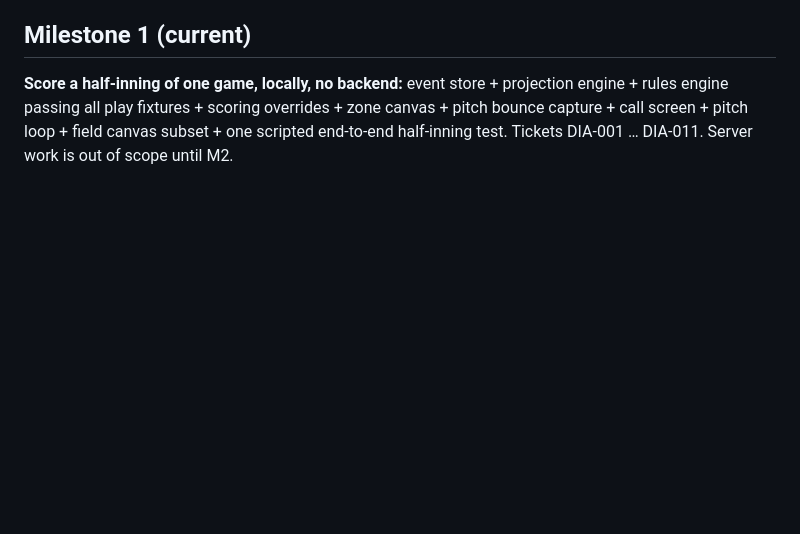
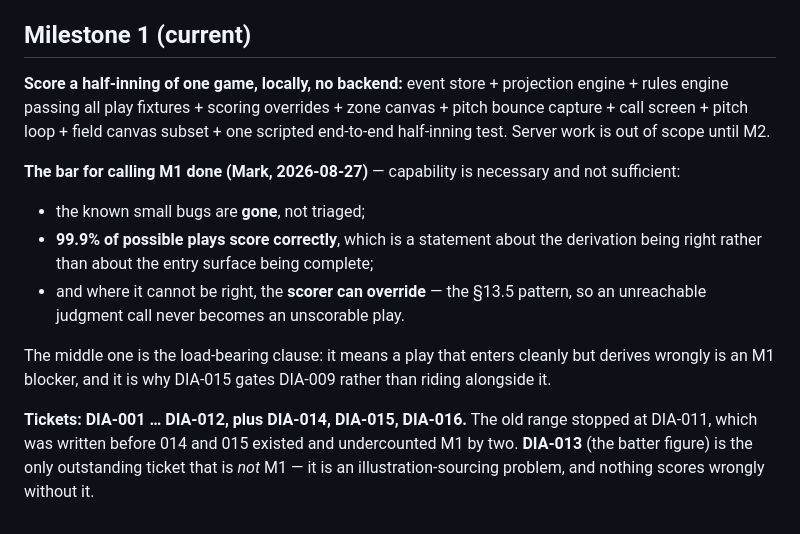
Before and after one commit to markmohr15/diamond, a Markdown page: CLAUDE.md, the part around the change. GitHub-like rendering; blank space fills up the shorter version.

Commit message:
docs: state the M1 acceptance bar, correct its ticket range, unassign the undo gaps
M1's definition listed capabilities and a ticket range and nothing about being
right. Mark's bar: the known small bugs gone rather than triaged, 99.9% of
possible plays scoring correctly, and a scorer override where derivation cannot
reach. The middle clause is load-bearing — a play that enters cleanly but derives
wrongly is an M1 blocker, which is why DIA-015 gates DIA-009.

The ticket range said DIA-001…DIA-011, written before 014 and 015 existed, so it
undercounted M1 by two. DIA-013 is the only outstanding ticket that is not M1.

The two UX gaps leave DIA-015 unassigned and not M1, per Mark. Worth recording
why rather than just moving them: they had been deferred to 'the design work',
which was never a ticket id, so they evaporated when DIA-016 closed. A generic
destination is a deferral to nowhere.

Co-Authored-By: Claude Opus 5 <noreply@anthropic.com>

```diff
--- a/CLAUDE.md
+++ b/CLAUDE.md
@@ -102,5 +102,21 @@ tickets/            markdown tickets; work them in ID order unless told otherwis
 
 **Score a half-inning of one game, locally, no backend:** event store + projection engine + rules engine
 passing all play fixtures + scoring overrides + zone canvas + pitch bounce capture + call screen + pitch
-loop + field canvas subset + one scripted end-to-end half-inning test. Tickets DIA-001 … DIA-011. Server
-work is out of scope until M2.
+loop + field canvas subset + one scripted end-to-end half-inning test. Server work is out of scope
+until M2.
+
+**The bar for calling M1 done (Mark, 2026-08-27)** — capability is necessary and not sufficient:
+
+- the known small bugs are **gone**, not triaged;
+- **99.9% of possible plays score correctly**, which is a statement about the derivation being right
+  rather than about the entry surface being complete;
+- and where it cannot be right, the **scorer can override** — the §13.5 pattern, so an unreachable
+  judgment call never becomes an unscorable play.
+
+The middle one is the load-bearing clause: it means a play that enters cleanly but derives wrongly is
+an M1 blocker, and it is why DIA-015 gates DIA-009 rather than riding alongside it.
+
+**Tickets: DIA-001 … DIA-012, plus DIA-014, DIA-015, DIA-016.** The old range stopped at DIA-011,
+which was written before 014 and 015 existed and undercounted M1 by two. **DIA-013** (the batter
+figure) is the only outstanding ticket that is *not* M1 — it is an illustration-sourcing problem, and
+nothing scores wrongly without it.
```
Also changed, not shown: tickets/DIA-015.md (+5 -2 lines).
